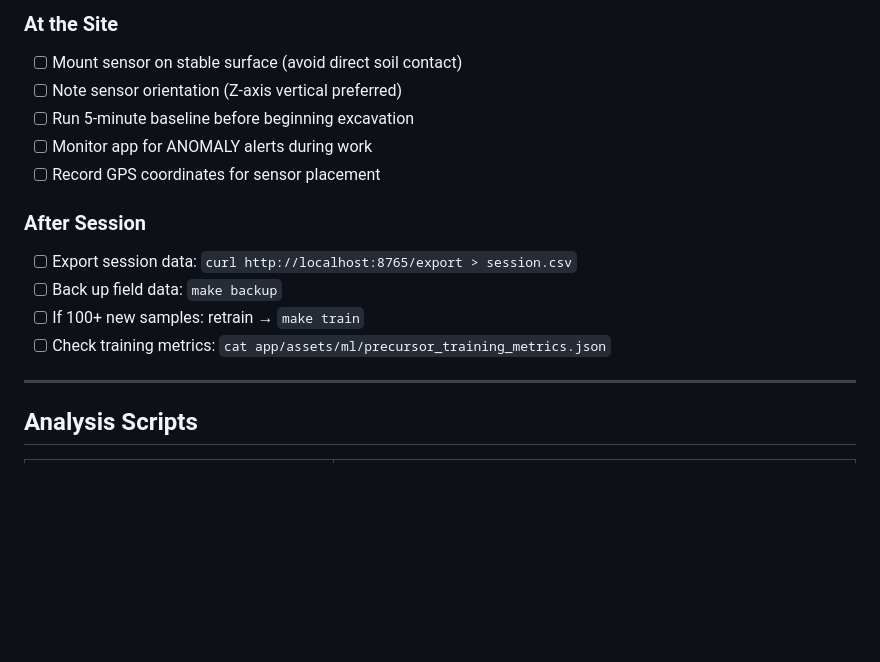
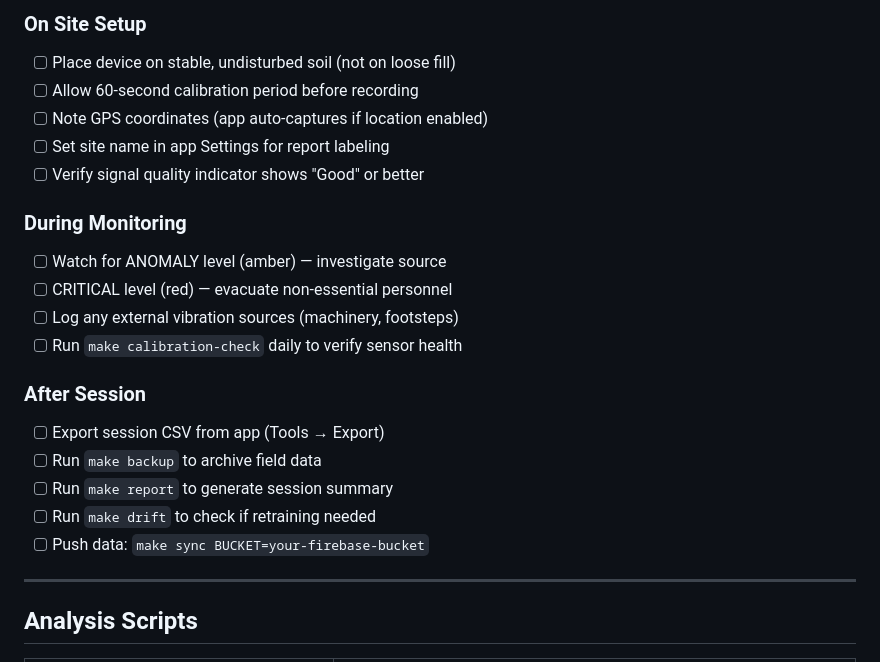
Before and after one commit to thodoristsagko/AncientVisionDevice, a Markdown page: README.md, the part around one of its changes. GitHub-like rendering; blank space fills up the shorter version.

```diff
--- a/README.md
+++ b/README.md
@@ -129,16 +144,23 @@ docker compose run --rm ml
 
-### At the Site
-- [ ] Mount sensor on stable surface (avoid direct soil contact)
-- [ ] Note sensor orientation (Z-axis vertical preferred)
-- [ ] Run 5-minute baseline before beginning excavation
-- [ ] Monitor app for ANOMALY alerts during work
-- [ ] Record GPS coordinates for sensor placement
+### On Site Setup
+- [ ] Place device on stable, undisturbed soil (not on loose fill)
+- [ ] Allow 60-second calibration period before recording
+- [ ] Note GPS coordinates (app auto-captures if location enabled)
+- [ ] Set site name in app Settings for report labeling
+- [ ] Verify signal quality indicator shows "Good" or better
+
+### During Monitoring
+- [ ] Watch for ANOMALY level (amber) — investigate source
+- [ ] CRITICAL level (red) — evacuate non-essential personnel
+- [ ] Log any external vibration sources (machinery, footsteps)
+- [ ] Run `make calibration-check` daily to verify sensor health
 
 ### After Session
-- [ ] Export session data: `curl http://localhost:8765/export > session.csv`
-- [ ] Back up field data: `make backup`
-- [ ] If 100+ new samples: retrain → `make train`
-- [ ] Check training metrics: `cat app/assets/ml/precursor_training_metrics.json`
+- [ ] Export session CSV from app (Tools → Export)
+- [ ] Run `make backup` to archive field data
+- [ ] Run `make report` to generate session summary
+- [ ] Run `make drift` to check if retraining needed
+- [ ] Push data: `make sync BUCKET=your-firebase-bucket`
 
 ---
 
```
Also changed, not shown: other parts of README.md (+57 -42 lines).
